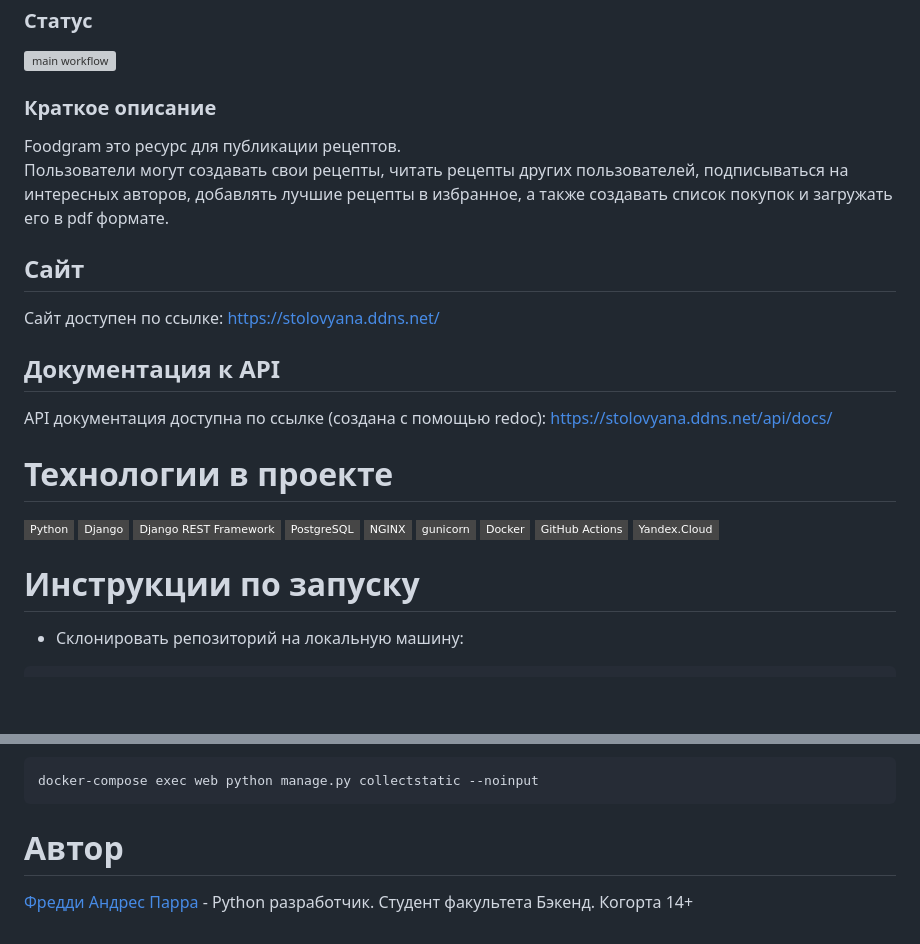
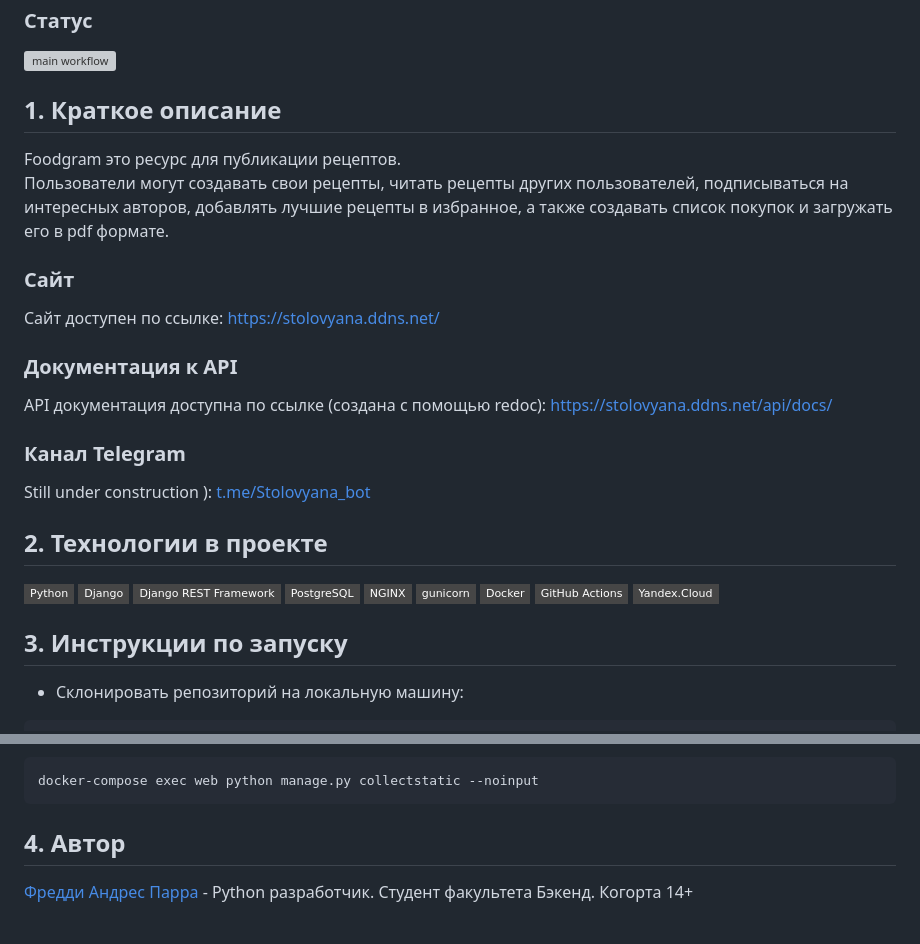
Before and after one commit to andresparraDC/foodgram-project-react, a Markdown page: README.md, 2 parts joined by grey strips. Rendered like a GitHub page; badges without logos; blank space fills up the shorter version; grey boxes are pictures that could not be loaded.

Commit message:
Commit 3 for check code for review v2

````diff
--- a/README.md
+++ b/README.md
@@ -4,20 +4,24 @@
 ### Статус
 ![main workflow](https://github.com/andresparraDC/foodgram-project-react/actions/workflows/main.yml/badge.svg)
 
-### Краткое описание
+## 1. Краткое описание
 
 Foodgram это ресурс для публикации рецептов.
 Пользователи могут создавать свои рецепты, читать рецепты других пользователей, подписываться на интересных авторов, добавлять лучшие рецепты в избранное, а также создавать список покупок и загружать его в pdf формате.
 
-## Сайт
+### Сайт
 Сайт доступен по ссылке:
 [https://stolovyana.ddns.net/](https://stolovyana.ddns.net/)
 
-## Документация к API
+### Документация к API
 API документация доступна по ссылке (создана с помощью redoc):
 [https://stolovyana.ddns.net/api/docs/](https://stolovyana.ddns.net/api/docs/)
 
-# Технологии в проекте
+### Канал Telegram
+Still under construction ):
+[t.me/Stolovyana_bot](t.me/Stolovyana_bot)
+
+## 2. Технологии в проекте
 [![Python](https://img.shields.io/badge/-Python-464646?style=flat-square&logo=Python)](https://www.python.org/)
 [![Django](https://img.shields.io/badge/-Django-464646?style=flat-square&logo=Django)](https://www.djangoproject.com/)
 [![Django REST Framework](https://img.shields.io/badge/-Django%20REST%20Framework-464646?style=flat-square&logo=Django%20REST%20Framework)](https://www.django-rest-framework.org/)
@@ -28,7 +32,7 @@ API документация доступна по ссылке (создана
 [![GitHub%20Actions](https://img.shields.io/badge/-GitHub%20Actions-464646?style=flat-square&logo=GitHub%20actions)](https://github.com/features/actions)
 [![Yandex.Cloud](https://img.shields.io/badge/-Yandex.Cloud-464646?style=flat-square&logo=Yandex.Cloud)](https://cloud.yandex.ru/)
 
-# Инструкции по запуску
+## 3. Инструкции по запуску
 
 * Склонировать репозиторий на локальную машину:
 ```bash
@@ -108,6 +113,6 @@ docker-compose exec web python manage.py createsuperuser
 docker-compose exec web python manage.py collectstatic --noinput
 ```
 
-# Автор
+## 4. Автор
 [Фредди Андрес Парра](https://github.com/andresparraDC) - Python разработчик.
 Студент факультета Бэкенд. Когорта 14+
````
Also changed, not shown: other parts of README.md (+2 -1 lines).
